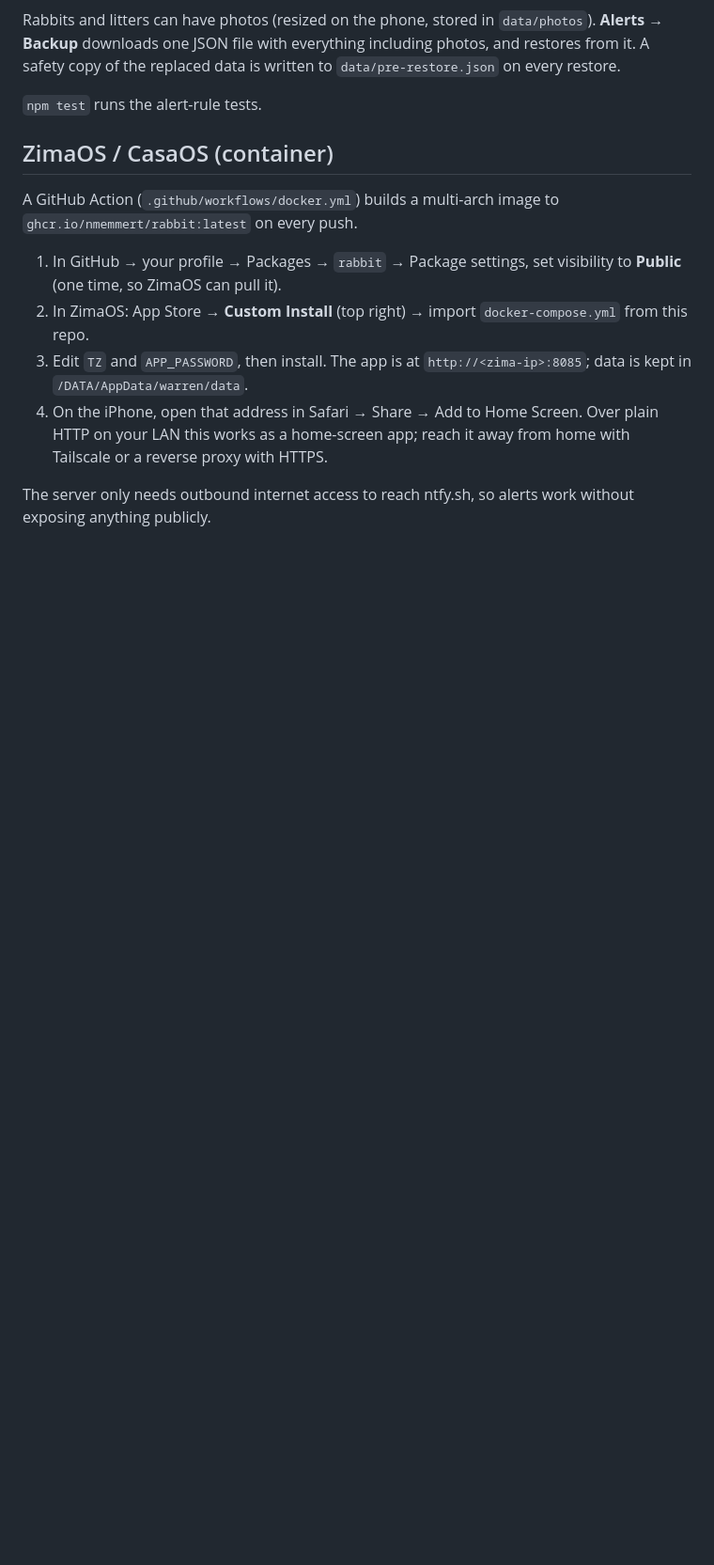
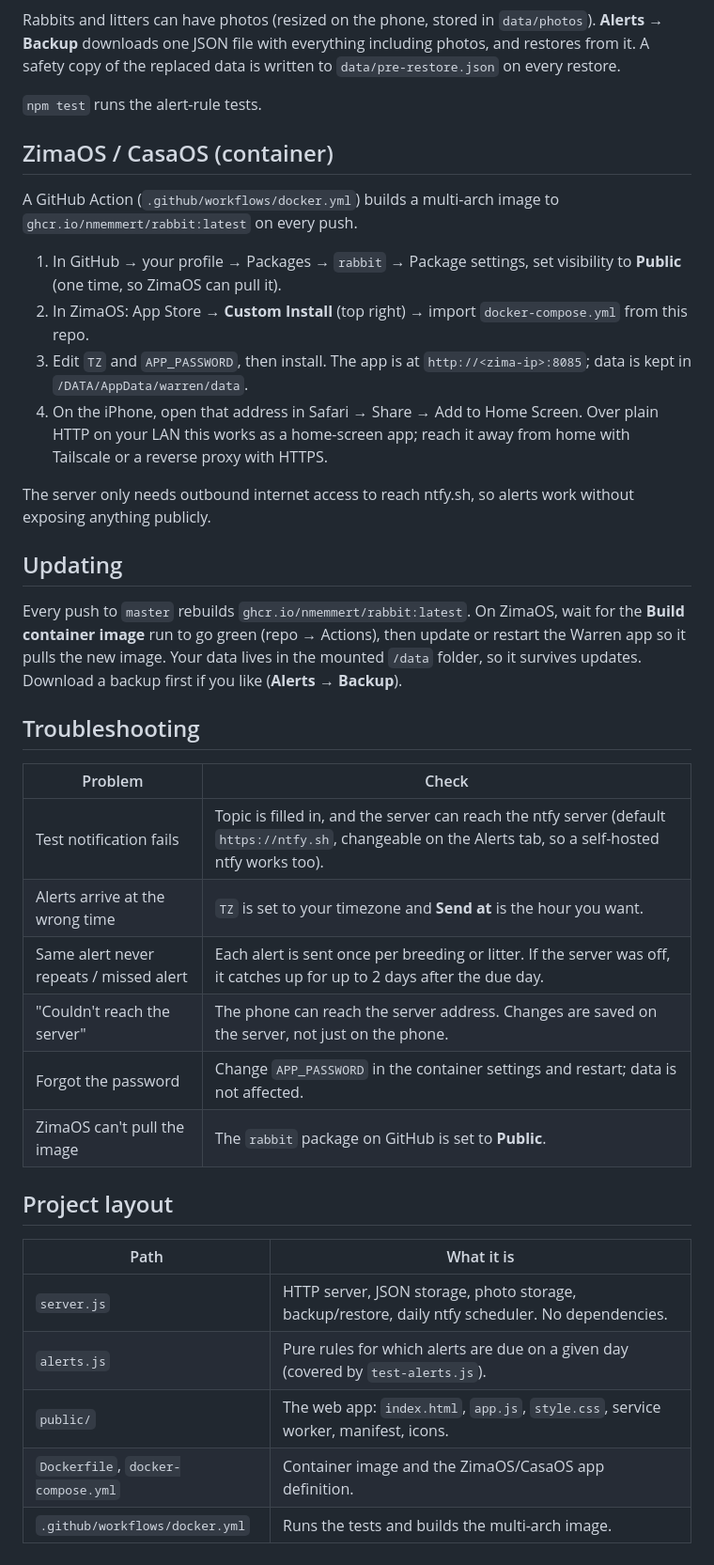
Before and after one commit to nmemmert/Rabbit, a Markdown page: README.md, the part around the change. Shown at 94% size. Rendered like a GitHub page; blank space fills up the shorter version.

Commit message:
README: add updating, troubleshooting and project layout
Co-Authored-By: Claude Sonnet 5.5 <noreply@anthropic.com>
Claude-Session: https://claude.ai/code/session_019fZuSeQ7ug6uja92RpKZaj

```diff
--- a/README.md
+++ b/README.md
@@ -65,3 +65,31 @@ A GitHub Action (`.github/workflows/docker.yml`) builds a multi-arch image to
 4. On the iPhone, open that address in Safari → Share → Add to Home Screen. Over plain HTTP on your LAN this works as a home-screen app; reach it away from home with Tailscale or a reverse proxy with HTTPS.
 
 The server only needs outbound internet access to reach ntfy.sh, so alerts work without exposing anything publicly.
+
+## Updating
+
+Every push to `master` rebuilds `ghcr.io/nmemmert/rabbit:latest`. On ZimaOS, wait for the **Build container
+image** run to go green (repo → Actions), then update or restart the Warren app so it pulls the new image.
+Your data lives in the mounted `/data` folder, so it survives updates. Download a backup first if you like
+(**Alerts → Backup**).
+
+## Troubleshooting
+
+| Problem | Check |
+| --- | --- |
+| Test notification fails | Topic is filled in, and the server can reach the ntfy server (default `https://ntfy.sh`, changeable on the Alerts tab, so a self-hosted ntfy works too). |
+| Alerts arrive at the wrong time | `TZ` is set to your timezone and **Send at** is the hour you want. |
+| Same alert never repeats / missed alert | Each alert is sent once per breeding or litter. If the server was off, it catches up for up to 2 days after the due day. |
+| "Couldn't reach the server" | The phone can reach the server address. Changes are saved on the server, not just on the phone. |
+| Forgot the password | Change `APP_PASSWORD` in the container settings and restart; data is not affected. |
+| ZimaOS can't pull the image | The `rabbit` package on GitHub is set to **Public**. |
+
+## Project layout
+
+| Path | What it is |
+| --- | --- |
+| `server.js` | HTTP server, JSON storage, photo storage, backup/restore, daily ntfy scheduler. No dependencies. |
+| `alerts.js` | Pure rules for which alerts are due on a given day (covered by `test-alerts.js`). |
+| `public/` | The web app: `index.html`, `app.js`, `style.css`, service worker, manifest, icons. |
+| `Dockerfile`, `docker-compose.yml` | Container image and the ZimaOS/CasaOS app definition. |
+| `.github/workflows/docker.yml` | Runs the tests and builds the multi-arch image. |
```
